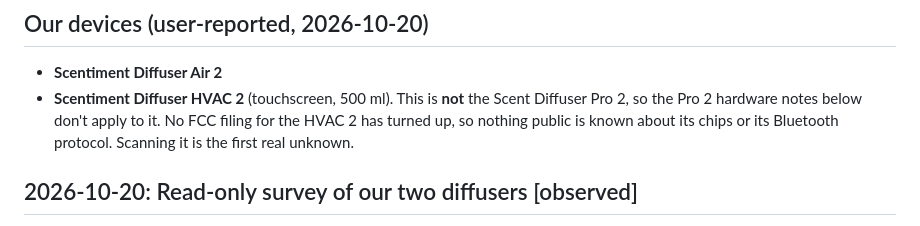
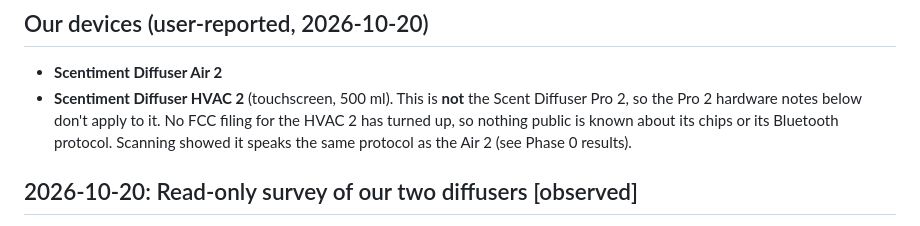
Before and after one commit to Jibz1/scent-control, a Markdown page: docs/findings.md, the part around one of its changes. Drawn GitHub-style.

```diff
--- a/docs/findings.md
+++ b/docs/findings.md
@@ -15,7 +43,7 @@ and `tools/gatt_dump.py`.
 - **Scentiment Diffuser HVAC 2** (touchscreen, 500 ml). This is **not** the Scent
   Diffuser Pro 2, so the Pro 2 hardware notes below don't apply to it. No FCC filing for
   the HVAC 2 has turned up, so nothing public is known about its chips or its Bluetooth
-  protocol. Scanning it is the first real unknown.
+  protocol. Scanning showed it speaks the same protocol as the Air 2 (see Phase 0 results).
 
 ## 2026-10-20: Read-only survey of our two diffusers [observed]
 
```
Also changed, not shown: other parts of docs/findings.md (+30 -2 lines), 1 other file.
